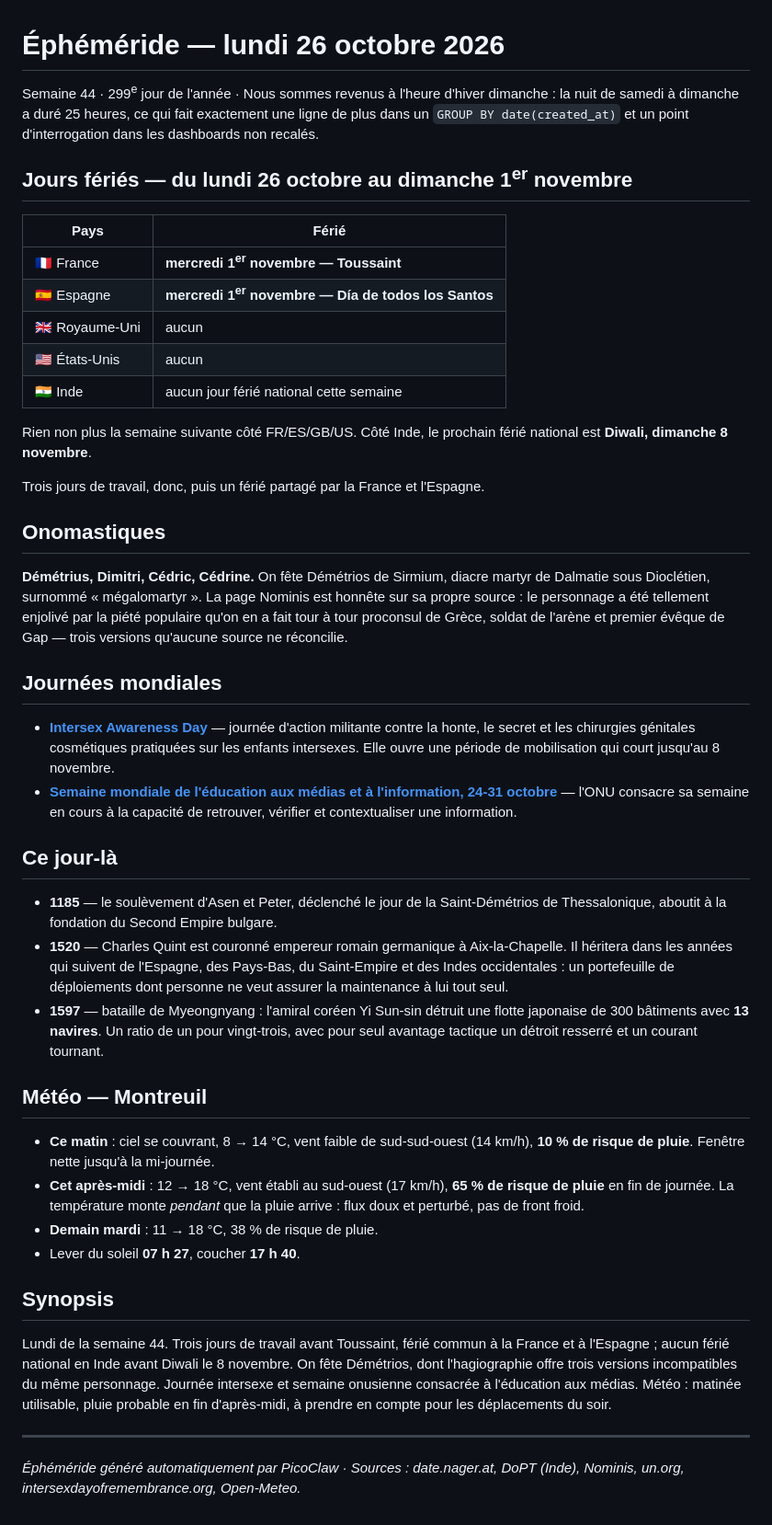
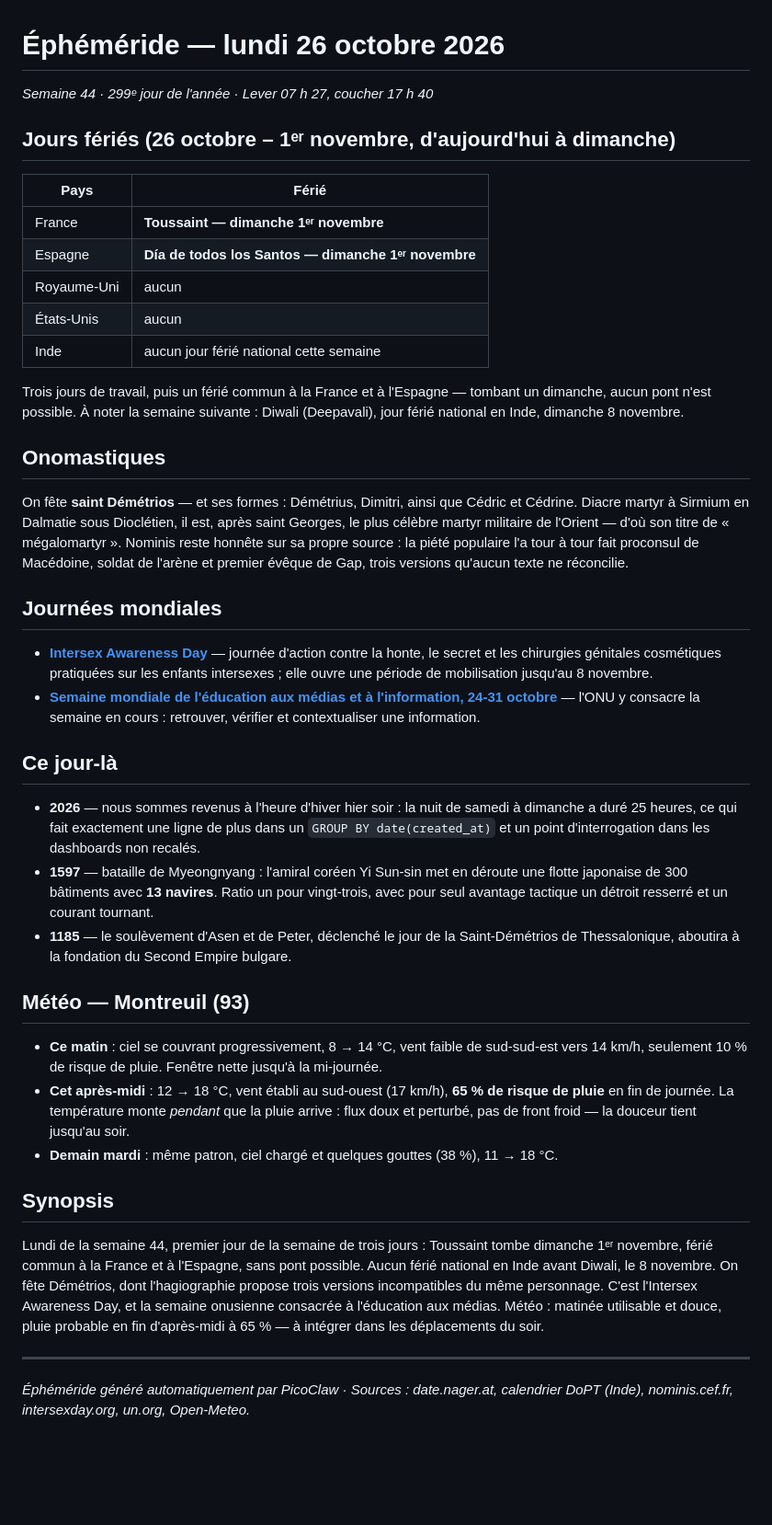
Before and after one commit to jbhauchard/domino, a Markdown page: ephemeride/2026-10-26.md, the part around the change. Shown at 92% size. GitHub-like rendering; blank space fills up the shorter version.

Commit message:
ephemeride: 2026-10-26

```diff
--- a/ephemeride/2026-10-26.md
+++ b/ephemeride/2026-10-26.md
@@ -1,47 +1,45 @@
 # Éphéméride — lundi 26 octobre 2026
 
-Semaine 44 · 299<sup>e</sup> jour de l'année · Nous sommes revenus à l'heure d'hiver dimanche : la nuit de samedi à dimanche a duré 25 heures, ce qui fait exactement une ligne de plus dans un `GROUP BY date(created_at)` et un point d'interrogation dans les dashboards non recalés.
+*Semaine 44 · 299ᵉ jour de l'année · Lever 07 h 27, coucher 17 h 40*
 
-## Jours fériés — du lundi 26 octobre au dimanche 1<sup>er</sup> novembre
+## Jours fériés (26 octobre – 1ᵉʳ novembre, d'aujourd'hui à dimanche)
 
 | Pays | Férié |
-|------|-------|
-| 🇫🇷 France | **mercredi 1<sup>er</sup> novembre — Toussaint** |
-| 🇪🇸 Espagne | **mercredi 1<sup>er</sup> novembre — Día de todos los Santos** |
-| 🇬🇧 Royaume-Uni | aucun |
-| 🇺🇸 États-Unis | aucun |
-| 🇮🇳 Inde | aucun jour férié national cette semaine |
+| --- | --- |
+| France | **Toussaint — dimanche 1ᵉʳ novembre** |
+| Espagne | **Día de todos los Santos — dimanche 1ᵉʳ novembre** |
+| Royaume-Uni | aucun |
+| États-Unis | aucun |
+| Inde | aucun jour férié national cette semaine |
 
-Rien non plus la semaine suivante côté FR/ES/GB/US. Côté Inde, le prochain férié national est **Diwali, dimanche 8 novembre**.
-
-Trois jours de travail, donc, puis un férié partagé par la France et l'Espagne.
+Trois jours de travail, puis un férié commun à la France et à l'Espagne — tombant un dimanche, aucun pont n'est possible. À noter la semaine suivante : Diwali (Deepavali), jour férié national en Inde, dimanche 8 novembre.
 
 ## Onomastiques
 
-**Démétrius, Dimitri, Cédric, Cédrine.** On fête Démétrios de Sirmium, diacre martyr de Dalmatie sous Dioclétien, surnommé « mégalomartyr ». La page Nominis est honnête sur sa propre source : le personnage a été tellement enjolivé par la piété populaire qu'on en a fait tour à tour proconsul de Grèce, soldat de l'arène et premier évêque de Gap — trois versions qu'aucune source ne réconcilie.
+On fête **saint Démétrios** — et ses formes : Démétrius, Dimitri, ainsi que Cédric et Cédrine.
+Diacre martyr à Sirmium en Dalmatie sous Dioclétien, il est, après saint Georges, le plus célèbre martyr militaire de l'Orient — d'où son titre de « mégalomartyr ». Nominis reste honnête sur sa propre source : la piété populaire l'a tour à tour fait proconsul de Macédoine, soldat de l'arène et premier évêque de Gap, trois versions qu'aucun texte ne réconcilie.
 
 ## Journées mondiales
 
-- **[Intersex Awareness Day](https://intersexdayofremembrance.org)** — journée d'action militante contre la honte, le secret et les chirurgies génitales cosmétiques pratiquées sur les enfants intersexes. Elle ouvre une période de mobilisation qui court jusqu'au 8 novembre.
-- **[Semaine mondiale de l'éducation aux médias et à l'information, 24-31 octobre](https://www.un.org/en/observances/media-information-literacy-week)** — l'ONU consacre sa semaine en cours à la capacité de retrouver, vérifier et contextualiser une information.
+- **[Intersex Awareness Day](https://intersexday.org/en/)** — journée d'action contre la honte, le secret et les chirurgies génitales cosmétiques pratiquées sur les enfants intersexes ; elle ouvre une période de mobilisation jusqu'au 8 novembre.
+- **[Semaine mondiale de l'éducation aux médias et à l'information, 24-31 octobre](https://www.un.org/en/observances/media-information-literacy-week)** — l'ONU y consacre la semaine en cours : retrouver, vérifier et contextualiser une information.
 
 ## Ce jour-là
 
-- **1185** — le soulèvement d'Asen et Peter, déclenché le jour de la Saint-Démétrios de Thessalonique, aboutit à la fondation du Second Empire bulgare.
-- **1520** — Charles Quint est couronné empereur romain germanique à Aix-la-Chapelle. Il héritera dans les années qui suivent de l'Espagne, des Pays-Bas, du Saint-Empire et des Indes occidentales : un portefeuille de déploiements dont personne ne veut assurer la maintenance à lui tout seul.
-- **1597** — bataille de Myeongnyang : l'amiral coréen Yi Sun-sin détruit une flotte japonaise de 300 bâtiments avec **13 navires**. Un ratio de un pour vingt-trois, avec pour seul avantage tactique un détroit resserré et un courant tournant.
+- **2026** — nous sommes revenus à l'heure d'hiver hier soir : la nuit de samedi à dimanche a duré 25 heures, ce qui fait exactement une ligne de plus dans un `GROUP BY date(created_at)` et un point d'interrogation dans les dashboards non recalés.
+- **1597** — bataille de Myeongnyang : l'amiral coréen Yi Sun-sin met en déroute une flotte japonaise de 300 bâtiments avec **13 navires**. Ratio un pour vingt-trois, avec pour seul avantage tactique un détroit resserré et un courant tournant.
+- **1185** — le soulèvement d'Asen et de Peter, déclenché le jour de la Saint-Démétrios de Thessalonique, aboutira à la fondation du Second Empire bulgare.
 
-## Météo — Montreuil
+## Météo — Montreuil (93)
 
-- **Ce matin** : ciel se couvrant, 8 → 14 °C, vent faible de sud-sud-ouest (14 km/h), **10 % de risque de pluie**. Fenêtre nette jusqu'à la mi-journée.
-- **Cet après-midi** : 12 → 18 °C, vent établi au sud-ouest (17 km/h), **65 % de risque de pluie** en fin de journée. La température monte *pendant* que la pluie arrive : flux doux et perturbé, pas de front froid.
-- **Demain mardi** : 11 → 18 °C, 38 % de risque de pluie.
-- Lever du soleil **07 h 27**, coucher **17 h 40**.
+- **Ce matin** : ciel se couvrant progressivement, 8 → 14 °C, vent faible de sud-sud-est vers 14 km/h, seulement 10 % de risque de pluie. Fenêtre nette jusqu'à la mi-journée.
+- **Cet après-midi** : 12 → 18 °C, vent établi au sud-ouest (17 km/h), **65 % de risque de pluie** en fin de journée. La température monte *pendant* que la pluie arrive : flux doux et perturbé, pas de front froid — la douceur tient jusqu'au soir.
+- **Demain mardi** : même patron, ciel chargé et quelques gouttes (38 %), 11 → 18 °C.
 
 ## Synopsis
 
-Lundi de la semaine 44. Trois jours de travail avant Toussaint, férié commun à la France et à l'Espagne ; aucun férié national en Inde avant Diwali le 8 novembre. On fête Démétrios, dont l'hagiographie offre trois versions incompatibles du même personnage. Journée intersexe et semaine onusienne consacrée à l'éducation aux médias. Météo : matinée utilisable, pluie probable en fin d'après-midi, à prendre en compte pour les déplacements du soir.
+Lundi de la semaine 44, premier jour de la semaine de trois jours : Toussaint tombe dimanche 1ᵉʳ novembre, férié commun à la France et à l'Espagne, sans pont possible. Aucun férié national en Inde avant Diwali, le 8 novembre. On fête Démétrios, dont l'hagiographie propose trois versions incompatibles du même personnage. C'est l'Intersex Awareness Day, et la semaine onusienne consacrée à l'éducation aux médias. Météo : matinée utilisable et douce, pluie probable en fin d'après-midi à 65 % — à intégrer dans les déplacements du soir.
 
 ---
 
-*Éphéméride généré automatiquement par PicoClaw · Sources : date.nager.at, DoPT (Inde), Nominis, un.org, intersexdayofremembrance.org, Open-Meteo.*
+*Éphéméride généré automatiquement par PicoClaw · Sources : date.nager.at, calendrier DoPT (Inde), nominis.cef.fr, intersexday.org, un.org, Open-Meteo.*
```
